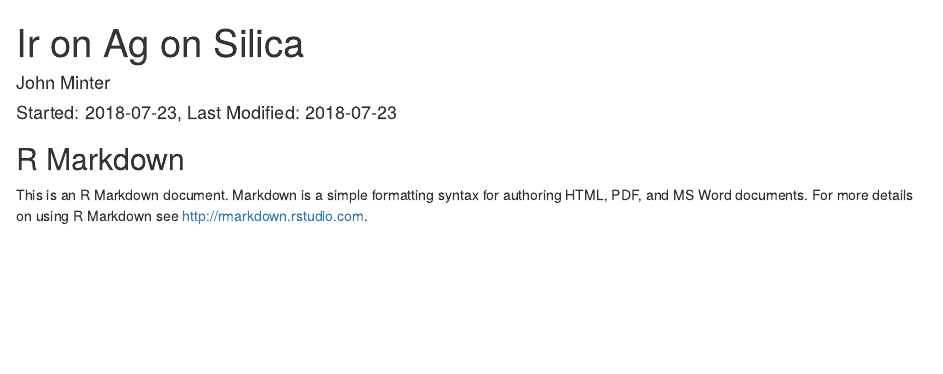
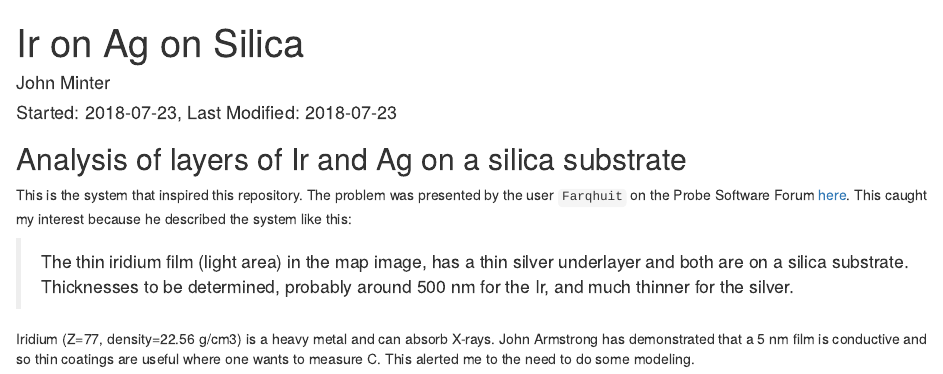
Before and after one commit to jrminter/monte-carlo-simulations, an R Markdown document (Ir-on-Ag-on-silca/Ir-on-Ag-on-Silica.Rmd): the page in a window 1100 px wide, from its top. Rendered offline with R 4.5, knitr and Pandoc, with nearby package versions.

Commit message:
started intro to first system

````diff
--- a/Ir-on-Ag-on-silca/Ir-on-Ag-on-Silica.Rmd
+++ b/Ir-on-Ag-on-silca/Ir-on-Ag-on-Silica.Rmd
@@ -11,6 +11,19 @@ output:
 knitr::opts_chunk$set(echo = TRUE)
 ```
 
-## R Markdown
+## Analysis of layers of Ir and Ag on a silica substrate
 
-This is an R Markdown document. Markdown is a simple formatting syntax for authoring HTML, PDF, and MS Word documents. For more details on using R Markdown see <http://rmarkdown.rstudio.com>.
+This is the system that inspired this repository. The problem was presented by
+the user `Farqhuit` on the Probe Software Forum
+[here](http://probesoftware.com/smf/index.php?topic=1104.0). This caught my
+interest because he described the system like this:
+
+> The thin iridium film (light area) in the map image, has a thin silver
+> underlayer and both are on a silica substrate. Thicknesses to be
+> determined, probably around 500 nm for the Ir, and much thinner for the
+> silver.
+
+Iridium (Z=77, density=22.56 g/cm3) is a heavy metal and can absorb X-rays.
+John Armstrong has demonstrated that a 5 nm film is conductive and so thin
+coatings are useful where one wants to measure C. This alerted me to the need
+to do some modeling.
````
